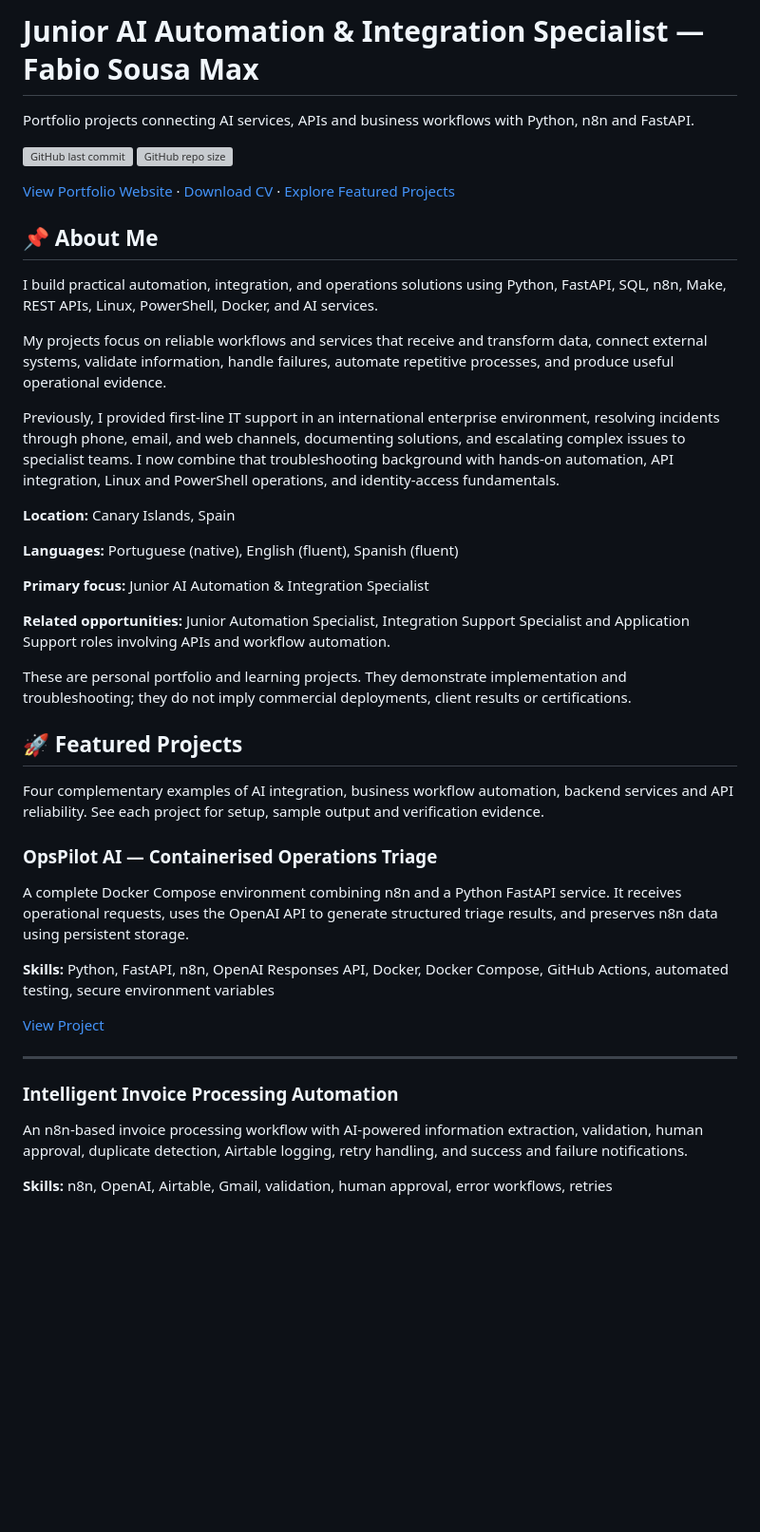
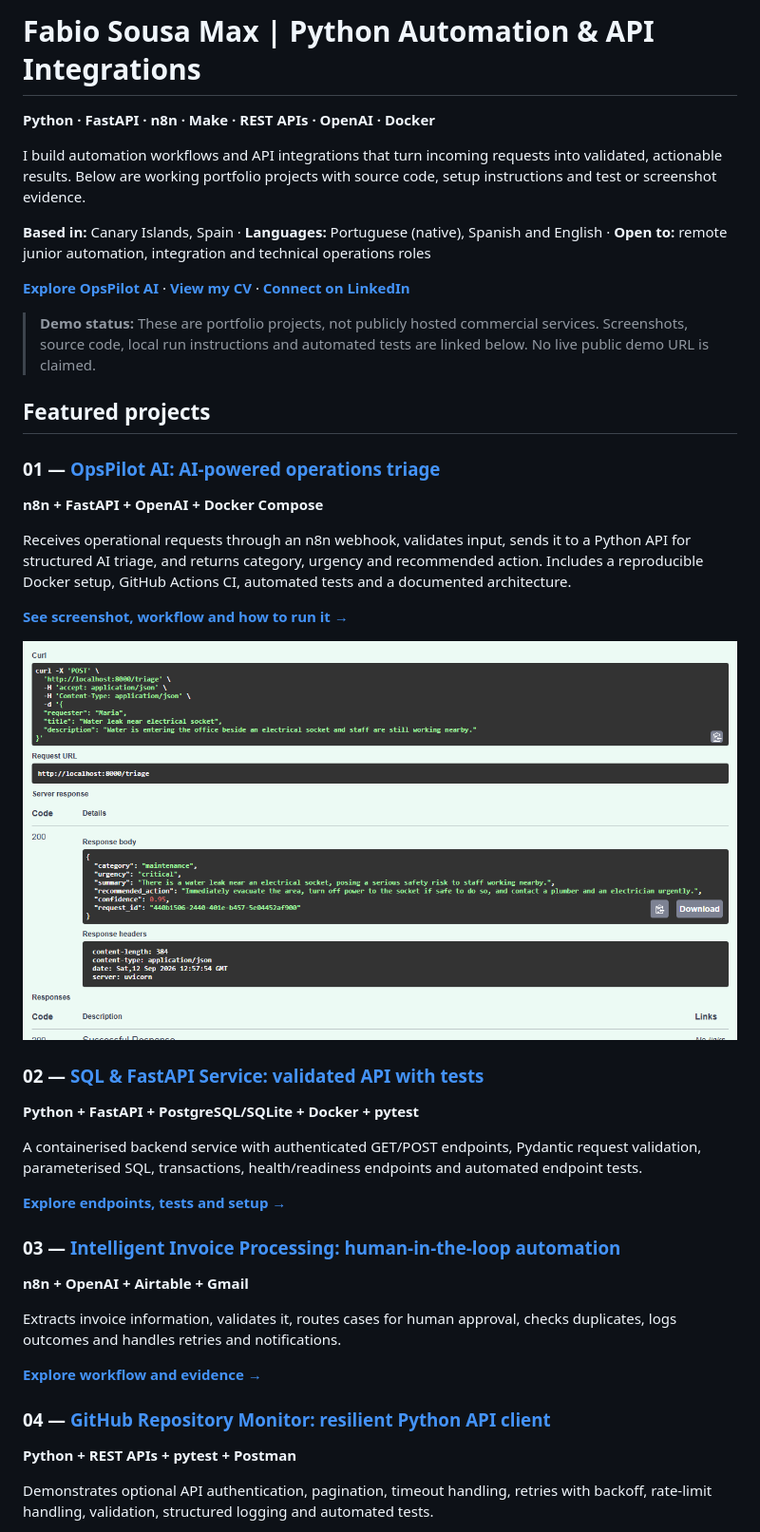
Before and after one commit to sousamaxfabio/automation-portfolio, a Markdown page: README.md, the part around one of its changes. Shown at 95% size. Drawn GitHub-style; blank space fills up the shorter version; grey boxes are pictures that could not be loaded.

```diff
--- a/README.md
+++ b/README.md
@@ -1,47 +1,46 @@
-# Junior AI Automation & Integration Specialist — Fabio Sousa Max
+# Fabio Sousa Max | Python Automation & API Integrations
 
-Portfolio projects connecting AI services, APIs and business workflows with Python, n8n and FastAPI.
+**Python · FastAPI · n8n · Make · REST APIs · OpenAI · Docker**
 
-![GitHub last commit](https://img.shields.io/github/last-commit/sousamaxfabio/automation-portfolio)
-![GitHub repo size](https://img.shields.io/github/repo-size/sousamaxfabio/automation-portfolio)
+I build automation workflows and API integrations that turn incoming requests into validated, actionable results. Below are working portfolio projects with source code, setup instructions and test or screenshot evidence.
 
-[View Portfolio Website](https://sousamaxfabio.github.io/automation-portfolio/) · [Download CV](docs/Fabio_Sousa_Max_CV.pdf) · [Explore Featured Projects](#-featured-projects)
+**Based in:** Canary Islands, Spain · **Languages:** Portuguese (native), Spanish and English · **Open to:** remote junior automation, integration and technical operations roles
 
-## 📌 About Me
+[**Explore OpsPilot AI**](project-4-opspilot-ai/README.md) · [**View my CV**](docs/Fabio_Sousa_Max_CV.pdf) · [**Connect on LinkedIn**](https://www.linkedin.com/in/sousamaxfabio)
 
-I build practical automation, integration, and operations solutions using Python, FastAPI, SQL, n8n, Make, REST APIs, Linux, PowerShell, Docker, and AI services.
+> **Demo status:** These are portfolio projects, not publicly hosted commercial services. Screenshots, source code, local run instructions and automated tests are linked below. No live public demo URL is claimed.
 
-My projects focus on reliable workflows and services that receive and transform data, connect external systems, validate information, handle failures, automate repetitive processes, and produce useful operational evidence.
+## Featured projects
 
-Previously, I provided first-line IT support in an international enterprise environment, resolving incidents through phone, email, and web channels, documenting solutions, and escalating complex issues to specialist teams. I now combine that troubleshooting background with hands-on automation, API integration, Linux and PowerShell operations, and identity-access fundamentals.
+### 01 — [OpsPilot AI: AI-powered operations triage](project-4-opspilot-ai/README.md)
 
-**Location:** Canary Islands, Spain
+**n8n + FastAPI + OpenAI + Docker Compose**
 
-**Languages:** Portuguese (native), English (fluent), Spanish (fluent)
+Receives operational requests through an n8n webhook, validates input, sends it to a Python API for structured AI triage, and returns category, urgency and recommended action. Includes a reproducible Docker setup, GitHub Actions CI, automated tests and a documented architecture.
 
-**Primary focus:** Junior AI Automation & Integration Specialist
+[**See screenshot, workflow and how to run it →**](project-4-opspilot-ai/README.md)
 
-**Related opportunities:** Junior Automation Specialist, Integration Support Specialist and Application Support roles involving APIs and workflow automation.
+![OpsPilot AI successful API triage example](project-4-opspilot-ai/screenshots/api-triage-success.png)
 
-These are personal portfolio and learning projects. They demonstrate implementation and troubleshooting; they do not imply commercial deployments, client results or certifications.
+### 02 — [SQL & FastAPI Service: validated API with tests](stage2-api-service/README.md)
 
-## 🚀 Featured Projects
+**Python + FastAPI + PostgreSQL/SQLite + Docker + pytest**
 
-Four complementary examples of AI integration, business workflow automation, backend services and API reliability. See each project for setup, sample output and verification evidence.
+A containerised backend service with authenticated GET/POST endpoints, Pydantic request validation, parameterised SQL, transactions, health/readiness endpoints and automated endpoint tests.
 
-### OpsPilot AI — Containerised Operations Triage
+[**Explore endpoints, tests and setup →**](stage2-api-service/README.md)
 
-A complete Docker Compose environment combining n8n and a Python FastAPI service. It receives operational requests, uses the OpenAI API to generate structured triage results, and preserves n8n data using persistent storage.
+### 03 — [Intelligent Invoice Processing: human-in-the-loop automation](day-19-production-improvements/README.md)
 
-**Skills:** Python, FastAPI, n8n, OpenAI Responses API, Docker, Docker Compose, GitHub Actions, automated testing, secure environment variables
+**n8n + OpenAI + Airtable + Gmail**
 
-[View Project](project-4-opspilot-ai/README.md)
+Extracts invoice information, validates it, routes cases for human approval, checks duplicates, logs outcomes and handles retries and notifications.
 
----
+[**Explore workflow and evidence →**](day-19-production-improvements/README.md)
 
-### Intelligent Invoice Processing Automation
+### 04 — [GitHub Repository Monitor: resilient Python API client](python-automations/stage-1-professional-python/github-repository-monitor/README.md)
 
-An n8n-based invoice processing workflow with AI-powered information extraction, validation, human approval, duplicate detection, Airtable logging, retry handling, and success and failure notifications.
+**Python + REST APIs + pytest + Postman**
 
-**Skills:** n8n, OpenAI, Airtable, Gmail, validation, human approval, error workflows, retries
+Demonstrates optional API authentication, pagination, timeout handling, retries with backoff, rate-limit handling, validation, structured logging and automated tests.
 
```
Also changed, not shown: other parts of README.md (+21 -126 lines).
